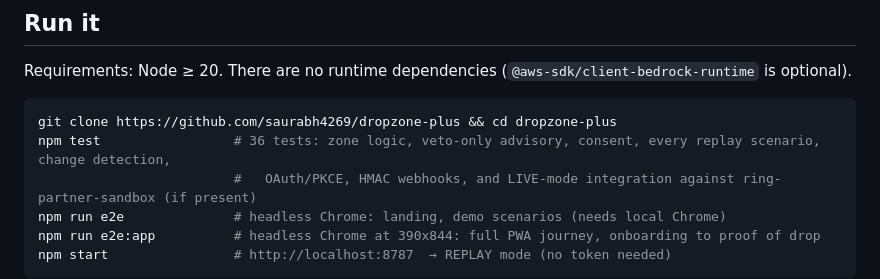
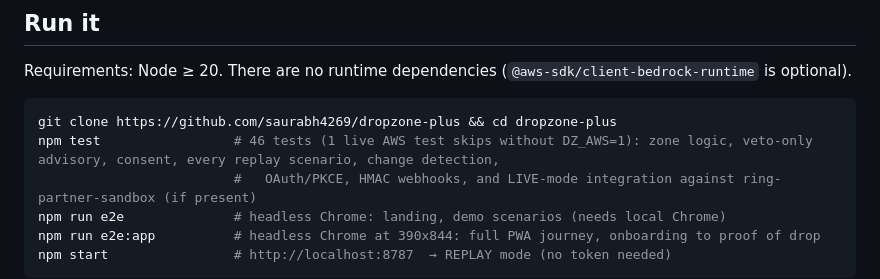
Before and after one commit to saurabh4269/dropzone-plus, a Markdown page: README.md, the part around the change. Rendered like a GitHub page.

Commit message:
Docs: test counts
Co-Authored-By: Claude Opus 5.5 <noreply@anthropic.com>

````diff
--- a/README.md
+++ b/README.md
@@ -217,7 +217,7 @@ Requirements: Node ≥ 20. There are no runtime dependencies (`@aws-sdk/client-b
 
 ```bash
 git clone https://github.com/saurabh4269/dropzone-plus && cd dropzone-plus
-npm test                 # 36 tests: zone logic, veto-only advisory, consent, every replay scenario, change detection,
+npm test                 # 46 tests (1 live AWS test skips without DZ_AWS=1): zone logic, veto-only advisory, consent, every replay scenario, change detection,
                          #   OAuth/PKCE, HMAC webhooks, and LIVE-mode integration against ring-partner-sandbox (if present)
 npm run e2e              # headless Chrome: landing, demo scenarios (needs local Chrome)
 npm run e2e:app          # headless Chrome at 390x844: full PWA journey, onboarding to proof of drop
````
Also changed, not shown: HANDOFF.md (+2 -2 lines).
